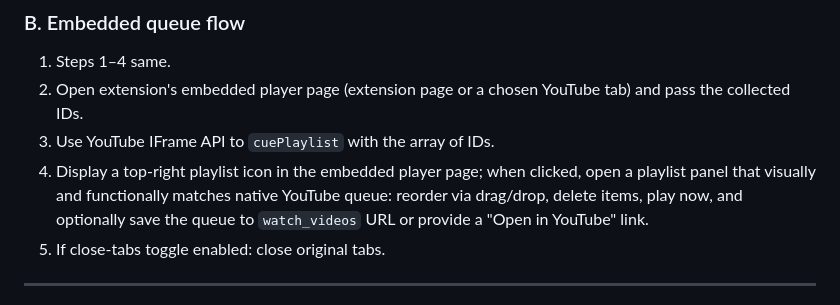
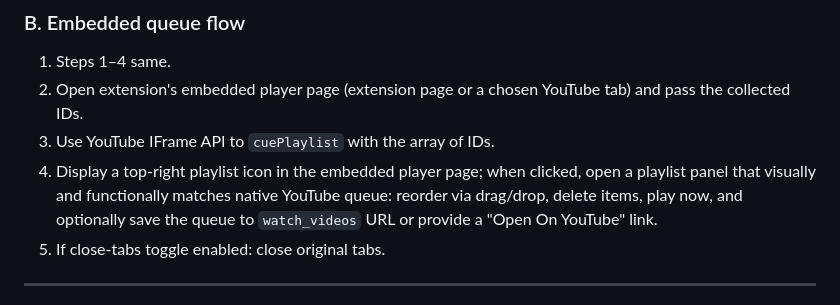
Before and after one commit to karimelgazar/gathertube, a Markdown page: PRD.md, the part around the change. GitHub-like rendering.

```diff
--- a/PRD.md
+++ b/PRD.md
@@ -38,7 +38,7 @@ Provide a complete, developer-ready Requirements and Product Design document for
 1. Steps 1–4 same.
 2. Open extension's embedded player page (extension page or a chosen YouTube tab) and pass the collected IDs.
 3. Use YouTube IFrame API to `cuePlaylist` with the array of IDs.
-4. Display a top-right playlist icon in the embedded player page; when clicked, open a playlist panel that visually and functionally matches native YouTube queue: reorder via drag/drop, delete items, play now, and optionally save the queue to `watch_videos` URL or provide a "Open in YouTube" link.
+4. Display a top-right playlist icon in the embedded player page; when clicked, open a playlist panel that visually and functionally matches native YouTube queue: reorder via drag/drop, delete items, play now, and optionally save the queue to `watch_videos` URL or provide a "Open On YouTube" link.
 5. If close‑tabs toggle enabled: close original tabs.
 
 ---
```
